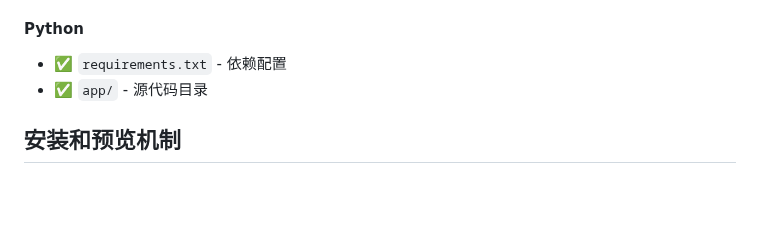
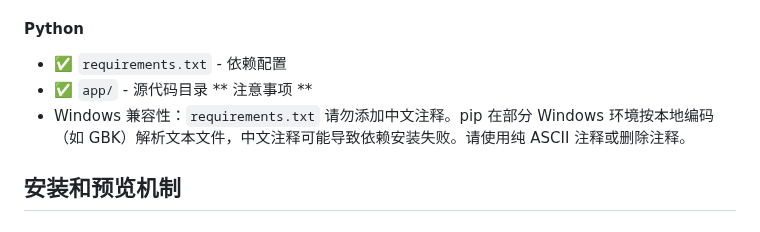
Before and after one commit to ImGoodBai/goodable, a Markdown page: templates/README.md, the part around the change. Rendered like a GitHub page; blank space fills up the shorter version.

Commit message:
模板README中增加说明，req.txt中禁止中文注释（防止windows pip 读取报错bug）；

```diff
--- a/templates/README.md
+++ b/templates/README.md
@@ -207,6 +207,8 @@ xcopy /E /I data\projects\project-xxx\* templates\tetris\project\
 #### Python
 - ✅ `requirements.txt` - 依赖配置
 - ✅ `app/` - 源代码目录
+ ** 注意事项 **
+- Windows 兼容性：`requirements.txt` 请勿添加中文注释。pip 在部分 Windows 环境按本地编码（如 GBK）解析文本文件，中文注释可能导致依赖安装失败。请使用纯 ASCII 注释或删除注释。
 
 ## 安装和预览机制
 
```
